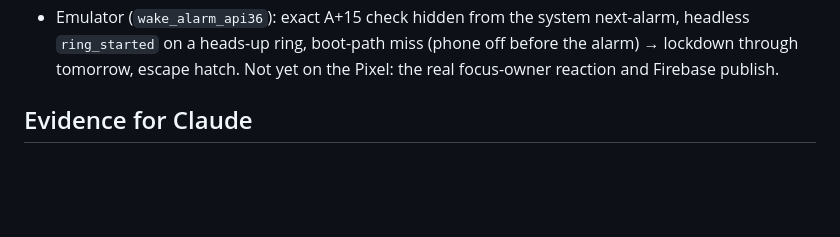
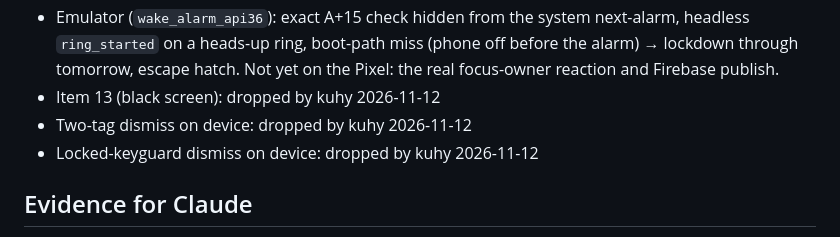
Before and after one commit to kuhyx/wake-alarm, a Markdown page: DOCS-wake-enforcement.md, the part around the change. Drawn GitHub-style; blank space fills up the shorter version.

Commit message:
Record dropped hardening residue items
Item 13, two-tag and locked-keyguard on-device runs dropped by kuhy.

Co-Authored-By: Claude Opus 5.5 <noreply@anthropic.com>

```diff
--- a/DOCS-wake-enforcement.md
+++ b/DOCS-wake-enforcement.md
@@ -208,6 +208,9 @@ PC (`events.jsonl` `event`): `fallback_tick` (only on decision change),
   next-alarm, headless `ring_started` on a heads-up ring, boot-path miss
   (phone off before the alarm) → lockdown through tomorrow, escape hatch.
   Not yet on the Pixel: the real focus-owner reaction and Firebase publish.
+- Item 13 (black screen): dropped by kuhy 2026-11-12
+- Two-tag dismiss on device: dropped by kuhy 2026-11-12
+- Locked-keyguard dismiss on device: dropped by kuhy 2026-11-12
 
 ## Evidence for Claude
 
```
